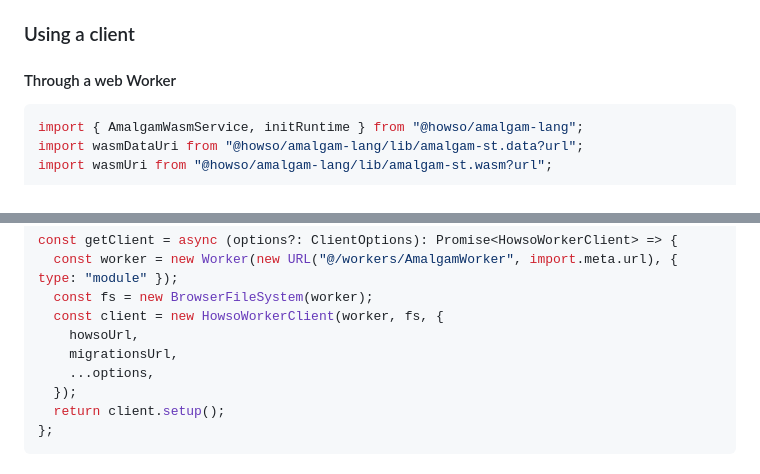
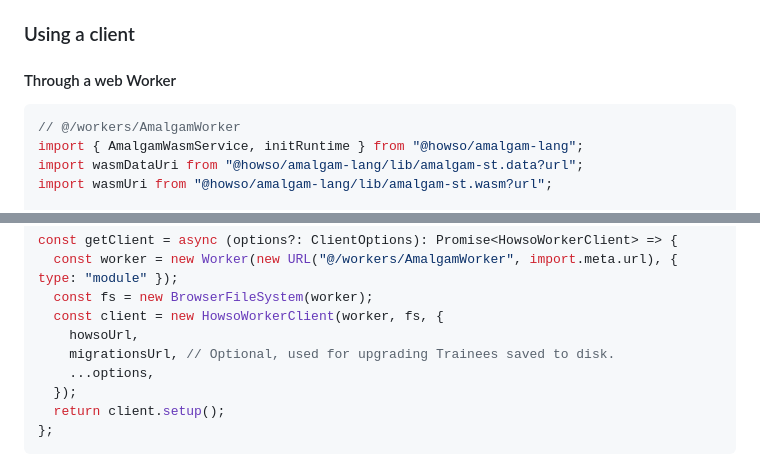
Before and after one commit to howsoai/howso-engine-ts, a Markdown page: README.md, 2 parts joined by grey strips. Drawn GitHub-style.

````diff
--- a/README.md
+++ b/README.md
@@ -49,6 +49,7 @@ This process can be CPU intensive, you are encouraged to use a web `Worker` if r
 #### Through a web Worker
 
 ```ts
+// @/workers/AmalgamWorker
 import { AmalgamWasmService, initRuntime } from "@howso/amalgam-lang";
 import wasmDataUri from "@howso/amalgam-lang/lib/amalgam-st.data?url";
 import wasmUri from "@howso/amalgam-lang/lib/amalgam-st.wasm?url";
@@ -86,7 +87,7 @@ const getClient = async (options?: ClientOptions): Promise<HowsoWorkerClient> =>
   const fs = new BrowserFileSystem(worker);
   const client = new HowsoWorkerClient(worker, fs, {
     howsoUrl,
-    migrationsUrl,
+    migrationsUrl, // Optional, used for upgrading Trainees saved to disk.
     ...options,
   });
   return client.setup();
````
